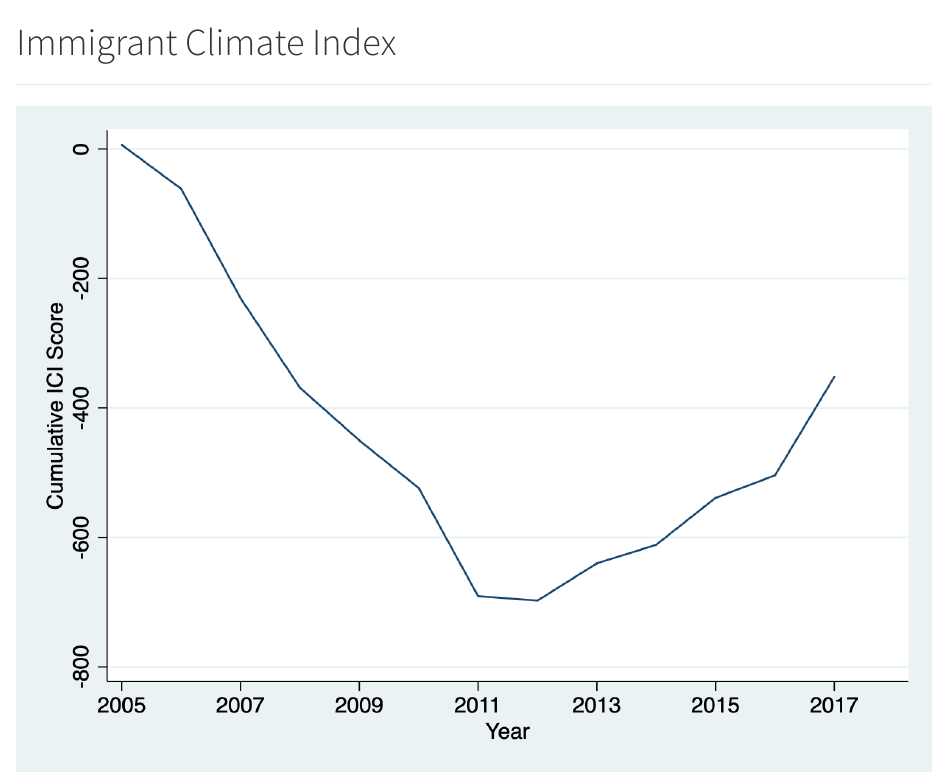
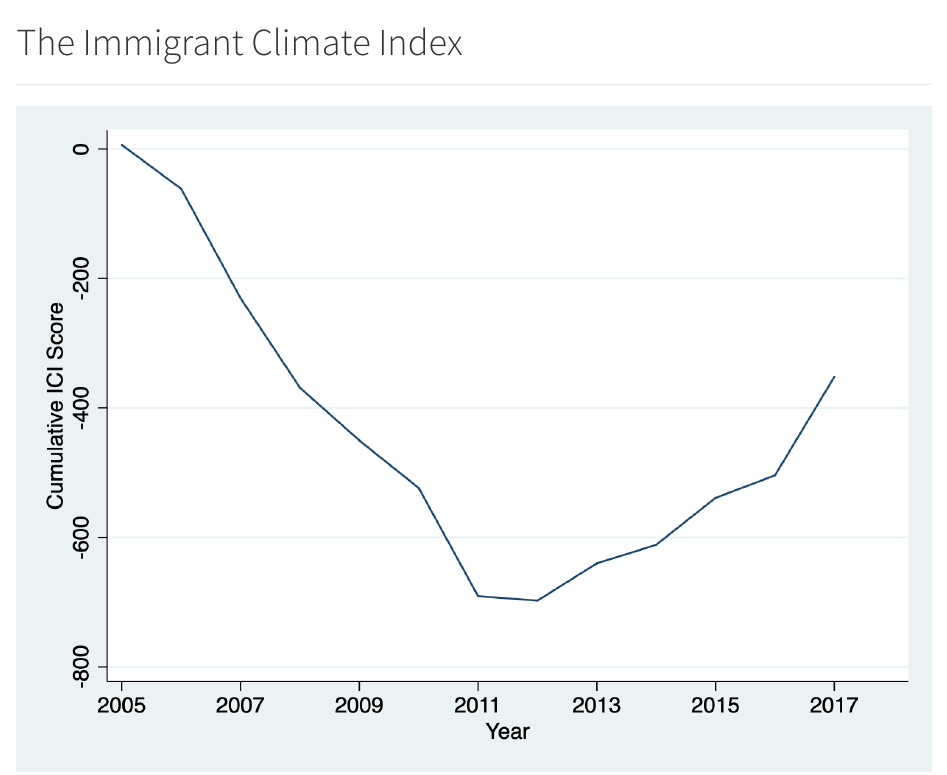
Before and after one commit to vpham415/ICI, an R Markdown document (index.Rmd): the page in a window 1100 px wide, from its top. Rendered offline with R 4.5, knitr and Pandoc, with nearby package versions.

Commit message:
ICI fix3

```diff
--- a/index.Rmd
+++ b/index.Rmd
@@ -1,5 +1,5 @@
 ---
-title: "Immigrant Climate Index"
+title: "The Immigrant Climate Index"
 knit: (function(input_file, encoding) {
   out_dir <- 'docs';
   rmarkdown::render(input_file,
```
Also changed, not shown: 1 other file.
